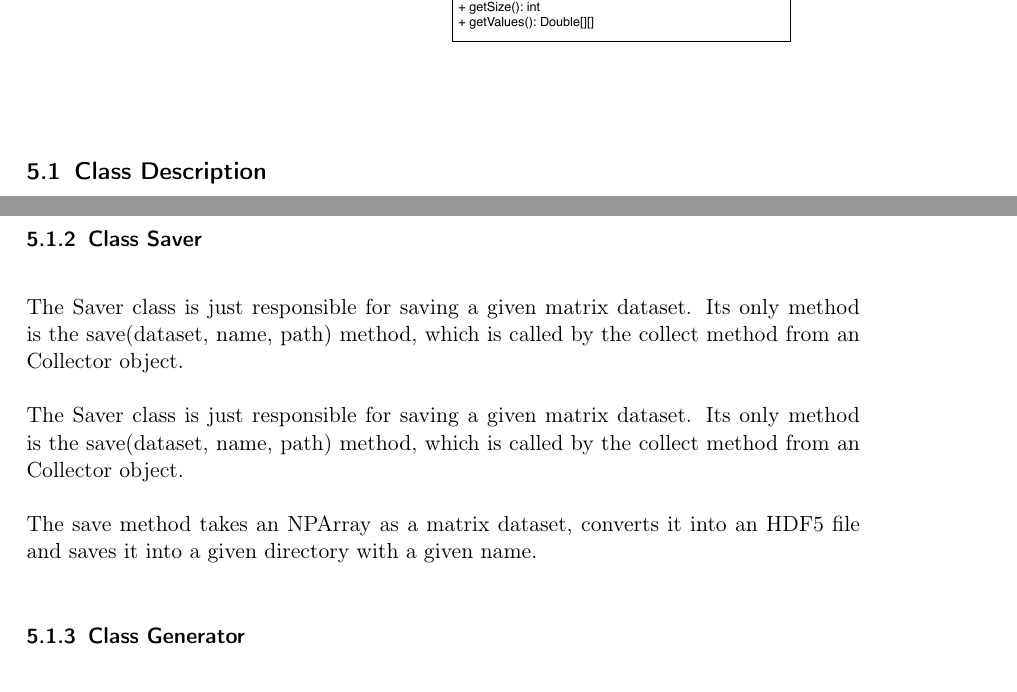
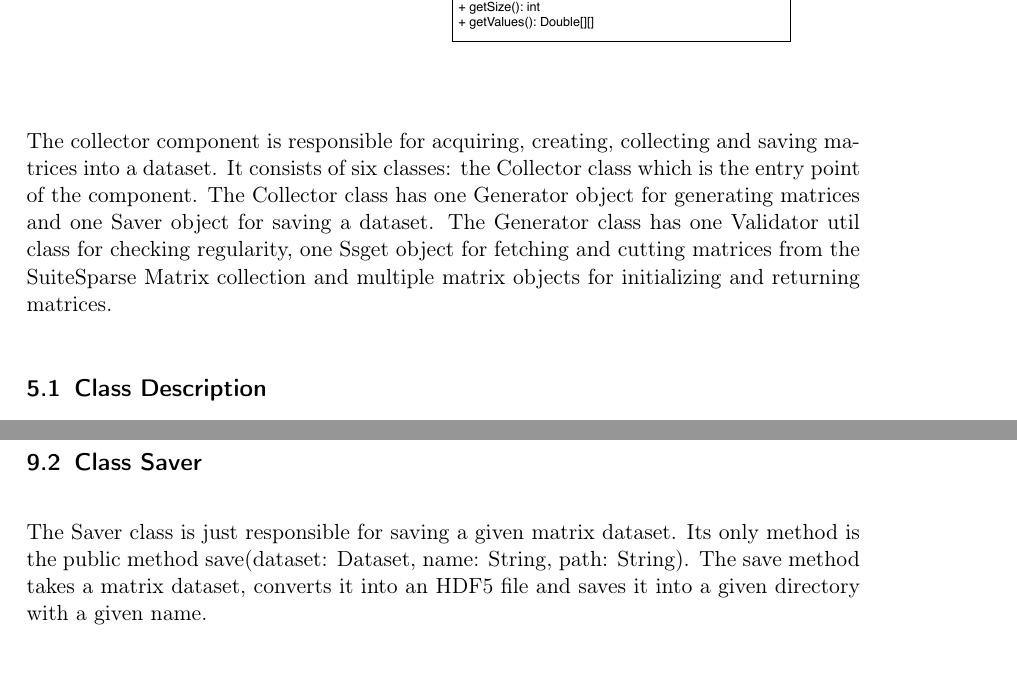
Before and after one commit to TheSlimvReal/PSE---LA-meets-ML, a LaTeX document (DesignDocument/DesignDocument.tex): two parts of pages 20 and 21 of 49 before the commit and two parts of pages 20 and 47 of 48 after it, joined at a grey line, cut so that both start at the same text. Compiled offline with pdfLaTeX.

Commit message:
added descriptions for classes used by multiple modules

```diff
--- a/DesignDocument/DesignDocument.tex
+++ b/DesignDocument/DesignDocument.tex
@@ -297,6 +297,9 @@ The InvalidOSException will be risen when trying to access functionality that is
 \end{center}
 \end{figure}
 
+The collector component is responsible for acquiring, creating, collecting and saving matrices into a dataset. It consists of six classes:
+the Collector class which is the entry point of the component. The Collector class has one Generator object for generating matrices and one Saver object for saving a dataset. The Generator class has one Validator util class for checking regularity, one Ssget object for fetching and cutting matrices from the SuiteSparse Matrix collection and multiple matrix objects for initializing and returning matrices.
+
 \subsection{Class Description}
 
 \subsubsection{Class Collector}
@@ -313,16 +316,7 @@ It uses methods from the Generator class to get matrices to collect and methods
 (see the collect method Activity Diagram for a more detailed overview).
 The Collector class is the interface between matrix collecting and the CLI and conceals all the classes of the Collector described in the following.
 
-\subsubsection{Class Saver}
 
-The Saver class is just responsible for saving a given matrix dataset.
-Its only method is the save(dataset, name, path) method, which
-is called by the collect method from an Collector object.
-
-The Saver class is just responsible for saving a given matrix dataset. Its only method is the save(dataset, name, path) method, which
-is called by the collect method from an Collector object.
-
-The save method takes an NPArray as a matrix dataset, converts it into an HDF5 file and saves it into a given directory with a given name.
 
 \subsubsection{Class Generator}
 The Generator class is responsible for actually generating matrices by transforming raw matrices from SuiteSparse and validating them.
@@ -581,2 +571,7 @@ In the next step, the classifier can give the matrix to the neural network for c
 
 \subsection{Class Loader}
+\subsection{Class Saver}
+The Saver class is just responsible for saving a given matrix dataset.
+Its only method is the public method save(dataset: Dataset, name: String, path: String).
+The save method takes a matrix dataset, converts it into an HDF5 file and saves it into a given directory with a given name.
+\subsection{Class Validator}
```
Also changed, not shown: DesignDocument/DesignDocument.pdf, DesignDocument/DesignDocument.tex (13 more changed lines).
